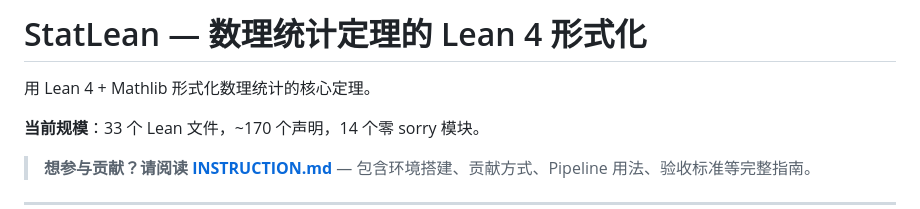
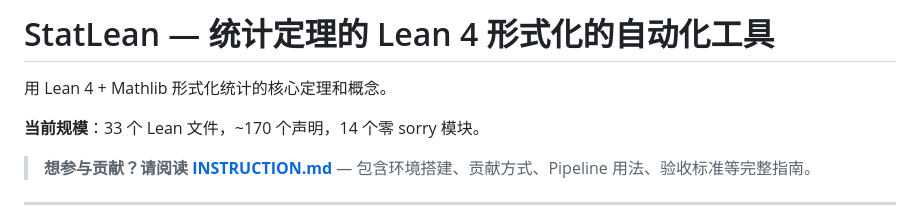
Before and after one commit to statopia/statlean4, a Markdown page: README.md, the part around the change. Rendered like a GitHub page.

Commit message:
Revise README for clarity and updated focus
Updated project description and contribution guidelines.

```diff
--- a/README.md
+++ b/README.md
@@ -1,6 +1,6 @@
-# StatLean — 数理统计定理的 Lean 4 形式化
+# StatLean — 统计定理的 Lean 4 形式化的自动化工具
 
-用 Lean 4 + Mathlib 形式化数理统计的核心定理。
+用 Lean 4 + Mathlib 形式化统计的核心定理和概念。
 
 **当前规模**：33 个 Lean 文件，~170 个声明，14 个零 sorry 模块。
 
```
